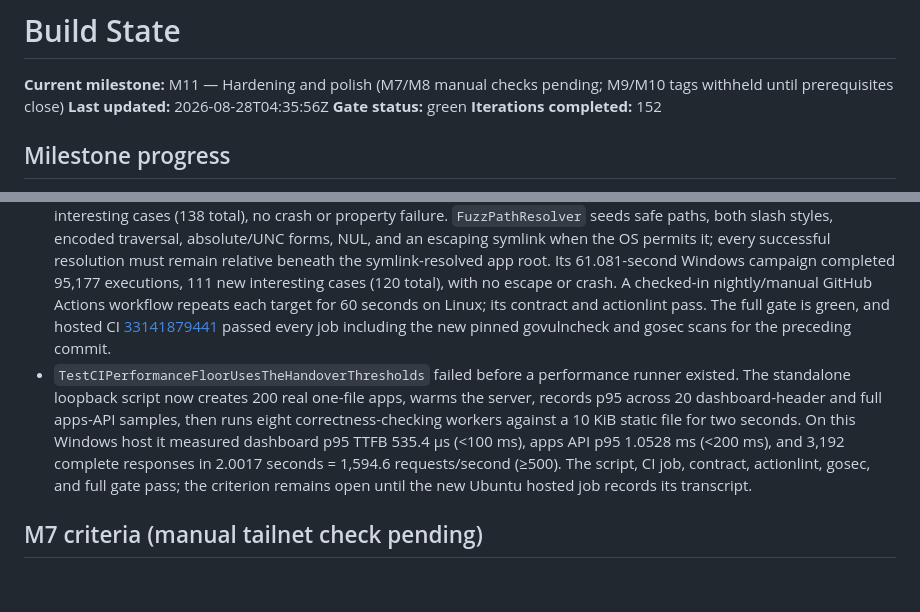
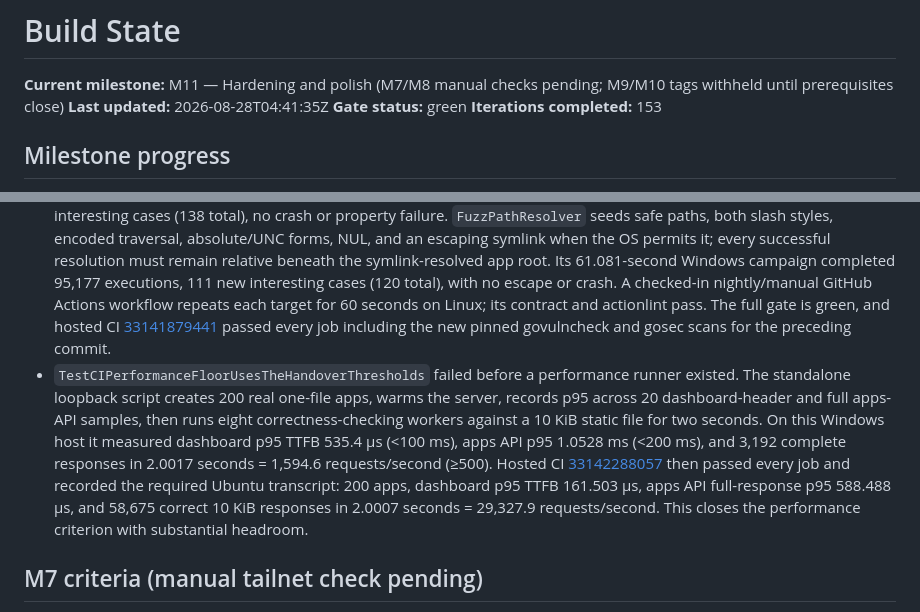
Before and after one commit to tanzir71/dropserve, a Markdown page: STATE.md, 2 parts joined by grey strips. Drawn GitHub-style; blank space fills up the shorter version.

Commit message:
docs(state): record hosted performance floor [M11]

```diff
--- a/STATE.md
+++ b/STATE.md
@@ -1,9 +1,9 @@
 # Build State
 
 **Current milestone:** M11 — Hardening and polish (M7/M8 manual checks pending; M9/M10 tags withheld until prerequisites close)
-**Last updated:** 2026-08-28T04:35:56Z
+**Last updated:** 2026-08-28T04:41:35Z
 **Gate status:** green
-**Iterations completed:** 152
+**Iterations completed:** 153
 
 ## Milestone progress
 
@@ -37,7 +37,7 @@
 - Official `govulncheck` v1.7.0 first reported zero reachable/package vulnerabilities but two module-only advisories in direct `golang.org/x/mod` v0.37.0: GO-2026-6180 and GO-2026-6179, both fixed in v0.40.0. The module's Go floor remains 1.25, so the minimal upgrade to v0.40.0 removes both without changing the project floor. The verbose rescan of all 26 root packages, 20 modules, and Go 1.27.0 standard library now reports `No vulnerabilities found.` `TestCIRejectsReachableAndModuleOnlyGoVulnerabilities` failed before the workflow job existed; CI now pins the official tool and rejects either a nonzero scan or any verbose `Vulnerability #` module finding. Actionlint, the contract, the verbose scan, and the full gate pass. Hosted CI [33141427561](https://github.com/tanzir71/dropserve/actions/runs/33141427561) also passed every pre-existing job for the invariant-audit commit.
 - Official `gosec` v2.29.0 initially reported five high-severity G703 taint paths in first-run setup. The Apps root is intentionally the absolute path chosen in the loopback-only form, but the example installer no longer carries that tainted string through five ordinary filesystem calls: it opens the selected directory once with Go's confined `os.Root`, performs only constant-relative operations, creates `index.html` exclusively, and rolls back only the file and empty directory it created rather than recursively deleting. The only remaining two suppressions are the deliberate arbitrary-root creation and `os.OpenRoot` boundary, each with an inline reason. The rescan covers 68 files/11,226 lines with 46 justified suppressions and zero issues. `TestEveryGosecSuppressionHasAOneLineJustification` scans every Go source line, and CI pins the scanner. Focused first-run/security tests, actionlint, and the full gate pass.
 - `FuzzSlugSanitiser` seeds ASCII, Unicode, unsafe-prefix, reserved-looking, separator-heavy, control, and traversal-shaped names, then requires determinism, unsafe-prefix rejection, one lowercase ASCII segment, and idempotence for every generated input. Its required Windows campaign ran for 61.069 seconds: 4,105,105 executions, 130 new coverage-interesting cases (138 total), no crash or property failure. `FuzzPathResolver` seeds safe paths, both slash styles, encoded traversal, absolute/UNC forms, NUL, and an escaping symlink when the OS permits it; every successful resolution must remain relative beneath the symlink-resolved app root. Its 61.081-second Windows campaign completed 95,177 executions, 111 new interesting cases (120 total), with no escape or crash. A checked-in nightly/manual GitHub Actions workflow repeats each target for 60 seconds on Linux; its contract and actionlint pass. The full gate is green, and hosted CI [33141879441](https://github.com/tanzir71/dropserve/actions/runs/33141879441) passed every job including the new pinned govulncheck and gosec scans for the preceding commit.
-- `TestCIPerformanceFloorUsesTheHandoverThresholds` failed before a performance runner existed. The standalone loopback script now creates 200 real one-file apps, warms the server, records p95 across 20 dashboard-header and full apps-API samples, then runs eight correctness-checking workers against a 10 KiB static file for two seconds. On this Windows host it measured dashboard p95 TTFB 535.4 µs (<100 ms), apps API p95 1.0528 ms (<200 ms), and 3,192 complete responses in 2.0017 seconds = 1,594.6 requests/second (≥500). The script, CI job, contract, actionlint, gosec, and full gate pass; the criterion remains open until the new Ubuntu hosted job records its transcript.
+- `TestCIPerformanceFloorUsesTheHandoverThresholds` failed before a performance runner existed. The standalone loopback script creates 200 real one-file apps, warms the server, records p95 across 20 dashboard-header and full apps-API samples, then runs eight correctness-checking workers against a 10 KiB static file for two seconds. On this Windows host it measured dashboard p95 TTFB 535.4 µs (<100 ms), apps API p95 1.0528 ms (<200 ms), and 3,192 complete responses in 2.0017 seconds = 1,594.6 requests/second (≥500). Hosted CI [33142288057](https://github.com/tanzir71/dropserve/actions/runs/33142288057) then passed every job and recorded the required Ubuntu transcript: 200 apps, dashboard p95 TTFB 161.503 µs, apps API full-response p95 588.488 µs, and 58,675 correct 10 KiB responses in 2.0007 seconds = 29,327.9 requests/second. This closes the performance criterion with substantial headroom.
 
 ## M7 criteria (manual tailnet check pending)
 
```
Also changed, not shown: other parts of STATE.md (+1 -1 lines).
